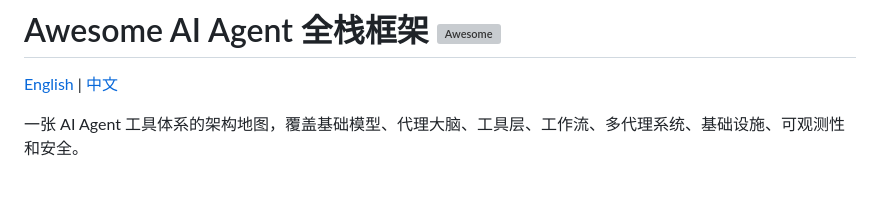
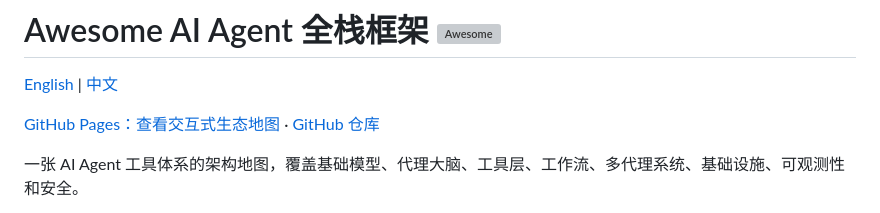
Before and after one commit to GoDiao/awsome-agent-hierarchy, a Markdown page: README-zh.md, the part around the change. Rendered like a GitHub page; blank space fills up the shorter version; grey boxes are pictures that could not be loaded.

Commit message:
Add GitHub Pages link to README

```diff
--- a/README-zh.md
+++ b/README-zh.md
@@ -1,6 +1,8 @@
 # Awesome AI Agent 全栈框架 [![Awesome](https://awesome.re/badge.svg)](https://awesome.re)
 
 [English](README.md) | [中文](README-zh.md)
+
+[GitHub Pages：查看交互式生态地图](https://godiao.github.io/awsome-agent-hierarchy/) · [GitHub 仓库](https://github.com/GoDiao/awsome-agent-hierarchy)
 
 一张 AI Agent 工具体系的架构地图，覆盖基础模型、代理大脑、工具层、工作流、多代理系统、基础设施、可观测性和安全。
 
```
Also changed, not shown: README.md (+2 -0 lines).
